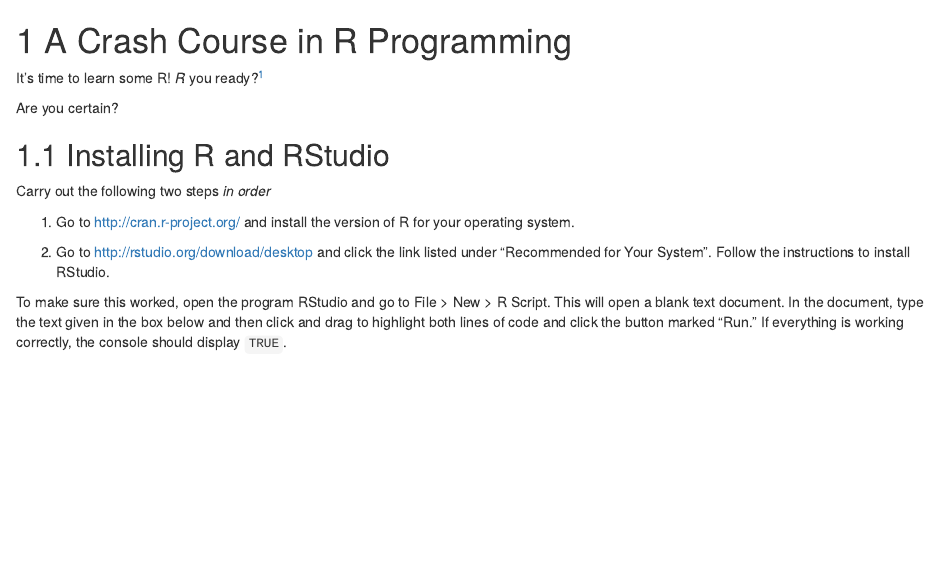
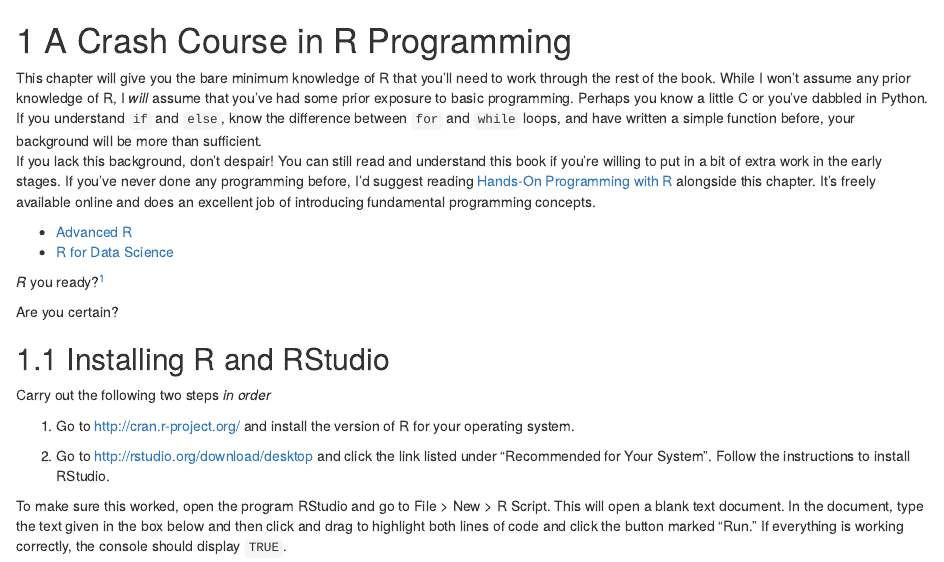
Before and after one commit to fditraglia/erm-book, an R Markdown document (01-r-crash-course.Rmd): the page in a window 1100 px wide, from its top. Rendered offline with R 4.5, knitr and Pandoc, with nearby package versions; drawn as R Markdown's standard HTML page in place of the format the file asks for.

Commit message:
add intro

```diff
--- a/01-r-crash-course.Rmd
+++ b/01-r-crash-course.Rmd
@@ -1,7 +1,18 @@
 # A Crash Course in R Programming {#rcrash}
 
+This chapter will give you the bare minimum knowledge of R that you'll need to work through the rest of the book.
+While I won't assume any prior knowledge of R, I *will* assume that you've had some prior exposure to basic programming.
+Perhaps you know a little C or you've dabbled in Python.
+If you understand `if` and `else`, know the difference between `for` and `while` loops, and have written a simple function before, your background will be more than sufficient.
+If you lack this background, don't despair!
+You can still read and understand this book if you're willing to put in a bit of extra work in the early stages.
+If you've never done any programming before, I'd suggest reading [Hands-On Programming with R](https://rstudio-education.github.io/hopr/) alongside this chapter.
+It's freely available online and does an excellent job of introducing fundamental programming concepts.
 
-It's time to learn some R! *R* you ready?^[This is the first of many terrible puns you will encounter in this book.]
+- [Advanced R](https://adv-r.hadley.nz/)
+- [R for Data Science](https://r4ds.had.co.nz/)
+
+*R* you ready?^[This is the first of many terrible puns you will encounter in this book.]
 
 Are you certain?
 
```
